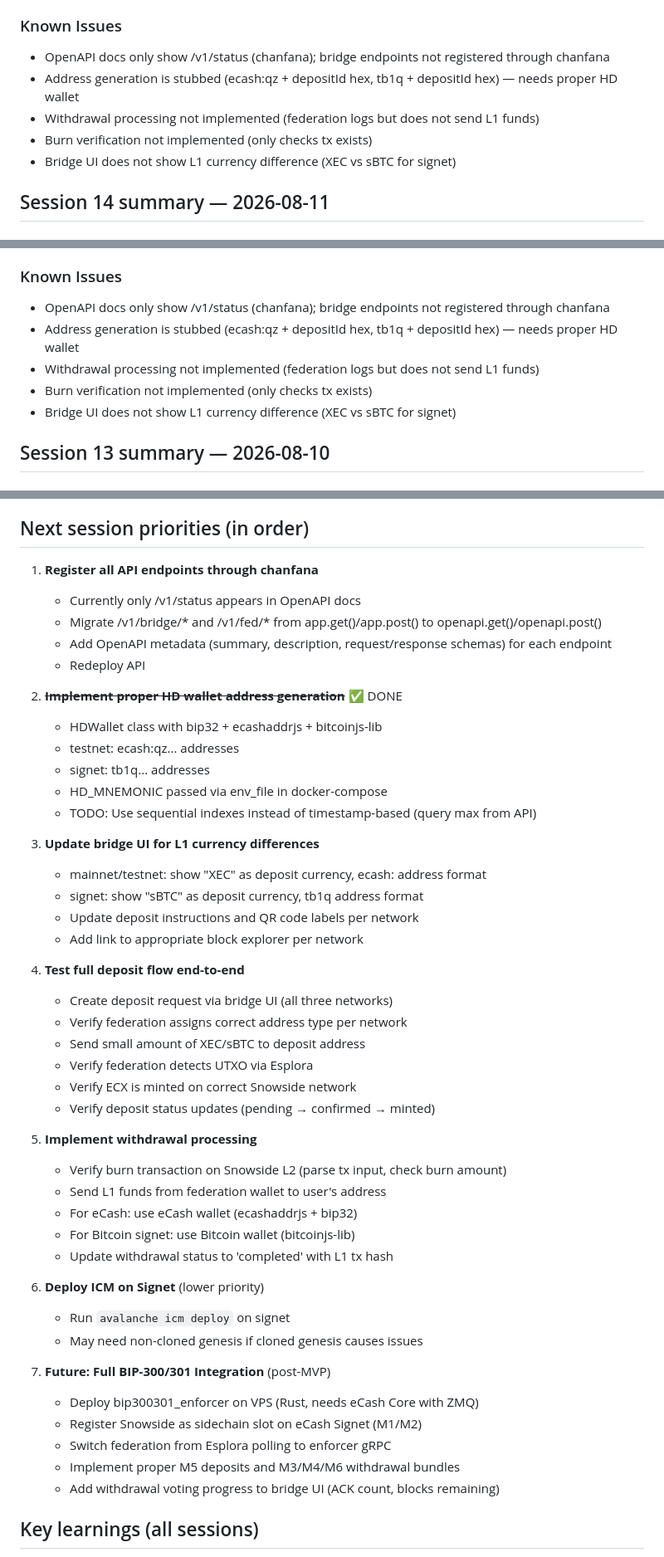
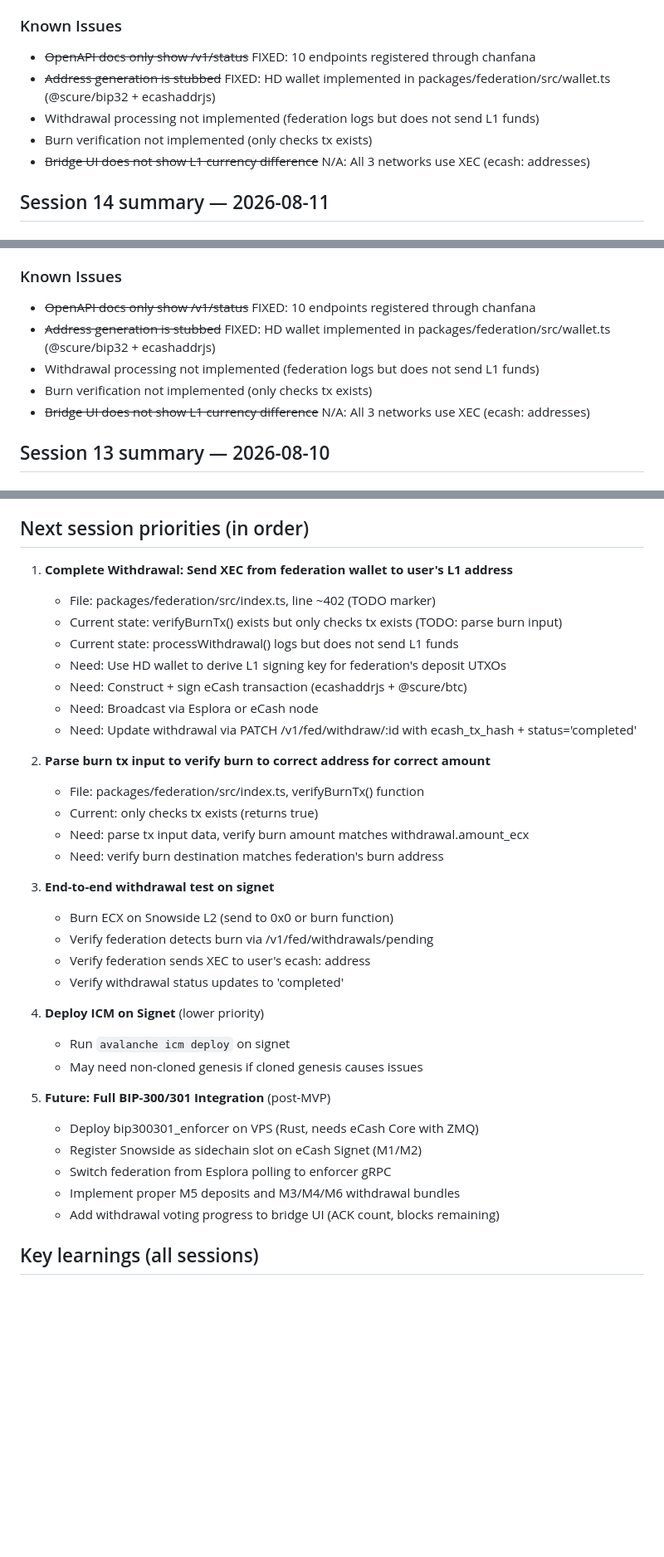
Before and after one commit to abitsuite/snowside, a Markdown page: docs/HANDOFF.md, 3 parts joined by grey strips. Shown at 83% size. Drawn GitHub-style; blank space fills up the shorter version.

Commit message:
docs: fix AGENTS + HANDOFF to reflect actual Session 14 state
Corrected stale ❌ markers to ✅:
- HD wallet: DONE (packages/federation/src/wallet.ts)
- Chanfana: DONE (10 OpenAPI endpoints registered)
- Deposits: WORKING (verified on signet)
- XEC for all 3 networks: YES (no sBTC/BTC)

Only remaining TODO:
- Withdrawal line 402: Send XEC from federation wallet to user's L1 address

```diff
--- a/docs/HANDOFF.md
+++ b/docs/HANDOFF.md
@@ -74,11 +74,11 @@ Snowside is an Avalanche L1 sidechain project requesting eCash Drivechain ID #88
 - All three networks supported: mainnet, testnet, signet
 
 ### Known Issues
-- OpenAPI docs only show /v1/status (chanfana); bridge endpoints not registered through chanfana
-- Address generation is stubbed (ecash:qz + depositId hex, tb1q + depositId hex) — needs proper HD wallet
+- ~~OpenAPI docs only show /v1/status~~ FIXED: 10 endpoints registered through chanfana
+- ~~Address generation is stubbed~~ FIXED: HD wallet implemented in packages/federation/src/wallet.ts (@scure/bip32 + ecashaddrjs)
 - Withdrawal processing not implemented (federation logs but does not send L1 funds)
 - Burn verification not implemented (only checks tx exists)
-- Bridge UI does not show L1 currency difference (XEC vs sBTC for signet)
+- ~~Bridge UI does not show L1 currency difference~~ N/A: All 3 networks use XEC (ecash: addresses)
 
 ## Session 14 summary — 2026-08-11
 
@@ -153,11 +153,11 @@ Snowside is an Avalanche L1 sidechain project requesting eCash Drivechain ID #88
 - Version pinning: Enforced via .npmrc
 
 ### Known Issues
-- OpenAPI docs only show /v1/status (chanfana); bridge endpoints not registered through chanfana
-- Address generation is stubbed (ecash:qz + depositId hex, tb1q + depositId hex) — needs proper HD wallet
+- ~~OpenAPI docs only show /v1/status~~ FIXED: 10 endpoints registered through chanfana
+- ~~Address generation is stubbed~~ FIXED: HD wallet implemented in packages/federation/src/wallet.ts (@scure/bip32 + ecashaddrjs)
 - Withdrawal processing not implemented (federation logs but does not send L1 funds)
 - Burn verification not implemented (only checks tx exists)
-- Bridge UI does not show L1 currency difference (XEC vs sBTC for signet)
+- ~~Bridge UI does not show L1 currency difference~~ N/A: All 3 networks use XEC (ecash: addresses)
 
 ## Session 13 summary — 2026-08-10
 
@@ -357,50 +357,38 @@ Snowside is an Avalanche L1 sidechain project requesting eCash Drivechain ID #88
 
 ## Next session priorities (in order)
 
-1. **Register all API endpoints through chanfana**
-   - Currently only /v1/status appears in OpenAPI docs
-   - Migrate /v1/bridge/* and /v1/fed/* from app.get()/app.post() to openapi.get()/openapi.post()
-   - Add OpenAPI metadata (summary, description, request/response schemas) for each endpoint
-   - Redeploy API
+1. **Complete Withdrawal: Send XEC from federation wallet to user's L1 address**
+   - File: packages/federation/src/index.ts, line ~402 (TODO marker)
+   - Current state: verifyBurnTx() exists but only checks tx exists (TODO: parse burn input)
+   - Current state: processWithdrawal() logs but does not send L1 funds
+   - Need: Use HD wallet to derive L1 signing key for federation's deposit UTXOs
+   - Need: Construct + sign eCash transaction (ecashaddrjs + @scure/btc)
+   - Need: Broadcast via Esplora or eCash node
+   - Need: Update withdrawal via PATCH /v1/fed/withdraw/:id with ecash_tx_hash + status='completed'
 
-2. **~~Implement proper HD wallet address generation~~** ✅ DONE
-   - HDWallet class with bip32 + ecashaddrjs + bitcoinjs-lib
-   - testnet: ecash:qz... addresses
-   - signet: tb1q... addresses
-   - HD_MNEMONIC passed via env_file in docker-compose
-   - TODO: Use sequential indexes instead of timestamp-based (query max from API)
+2. **Parse burn tx input to verify burn to correct address for correct amount**
+   - File: packages/federation/src/index.ts, verifyBurnTx() function
+   - Current: only checks tx exists (returns true)
+   - Need: parse tx input data, verify burn amount matches withdrawal.amount_ecx
+   - Need: verify burn destination matches federation's burn address
 
-3. **Update bridge UI for L1 currency differences**
-   - mainnet/testnet: show "XEC" as deposit currency, ecash: address format
-   - signet: show "sBTC" as deposit currency, tb1q address format
-   - Update deposit instructions and QR code labels per network
-   - Add link to appropriate block explorer per network
+3. **End-to-end withdrawal test on signet**
+   - Burn ECX on Snowside L2 (send to 0x0 or burn function)
+   - Verify federation detects burn via /v1/fed/withdrawals/pending
+   - Verify federation sends XEC to user's ecash: address
+   - Verify withdrawal status updates to 'completed'
 
-4. **Test full deposit flow end-to-end**
-   - Create deposit request via bridge UI (all three networks)
-   - Verify federation assigns correct address type per network
-   - Send small amount of XEC/sBTC to deposit address
-   - Verify federation detects UTXO via Esplora
-   - Verify ECX is minted on correct Snowside network
-   - Verify deposit status updates (pending → confirmed → minted)
-
-5. **Implement withdrawal processing**
-   - Verify burn transaction on Snowside L2 (parse tx input, check burn amount)
-   - Send L1 funds from federation wallet to user's address
-   - For eCash: use eCash wallet (ecashaddrjs + bip32)
-   - For Bitcoin signet: use Bitcoin wallet (bitcoinjs-lib)
-   - Update withdrawal status to 'completed' with L1 tx hash
-
-6. **Deploy ICM on Signet** (lower priority)
+4. **Deploy ICM on Signet** (lower priority)
    - Run `avalanche icm deploy` on signet
    - May need non-cloned genesis if cloned genesis causes issues
 
-7. **Future: Full BIP-300/301 Integration** (post-MVP)
+5. **Future: Full BIP-300/301 Integration** (post-MVP)
    - Deploy bip300301_enforcer on VPS (Rust, needs eCash Core with ZMQ)
    - Register Snowside as sidechain slot on eCash Signet (M1/M2)
    - Switch federation from Esplora polling to enforcer gRPC
    - Implement proper M5 deposits and M3/M4/M6 withdrawal bundles
    - Add withdrawal voting progress to bridge UI (ACK count, blocks remaining)
+
 
 ## Key learnings (all sessions)
 1. **@tailwindcss/vite** breaks on Cloudflare's rolldown-vite — always use **@tailwindcss/postcss**
```
Also changed, not shown: AGENTS.md (+2 -2 lines).
